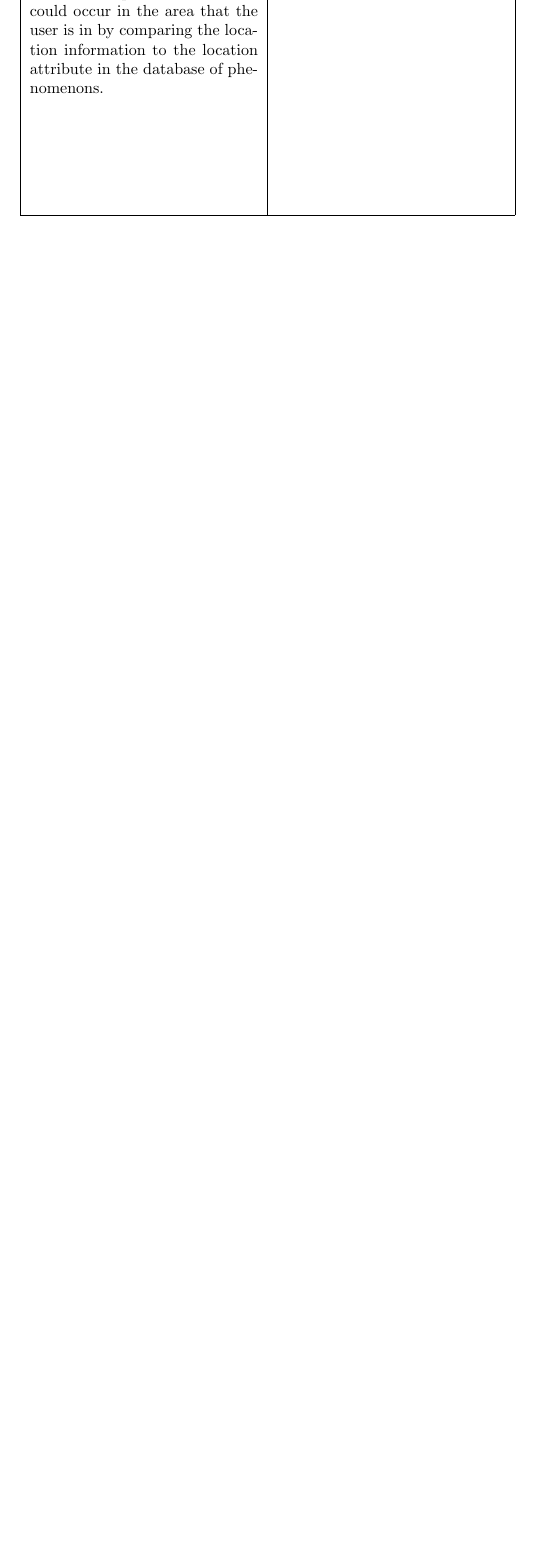
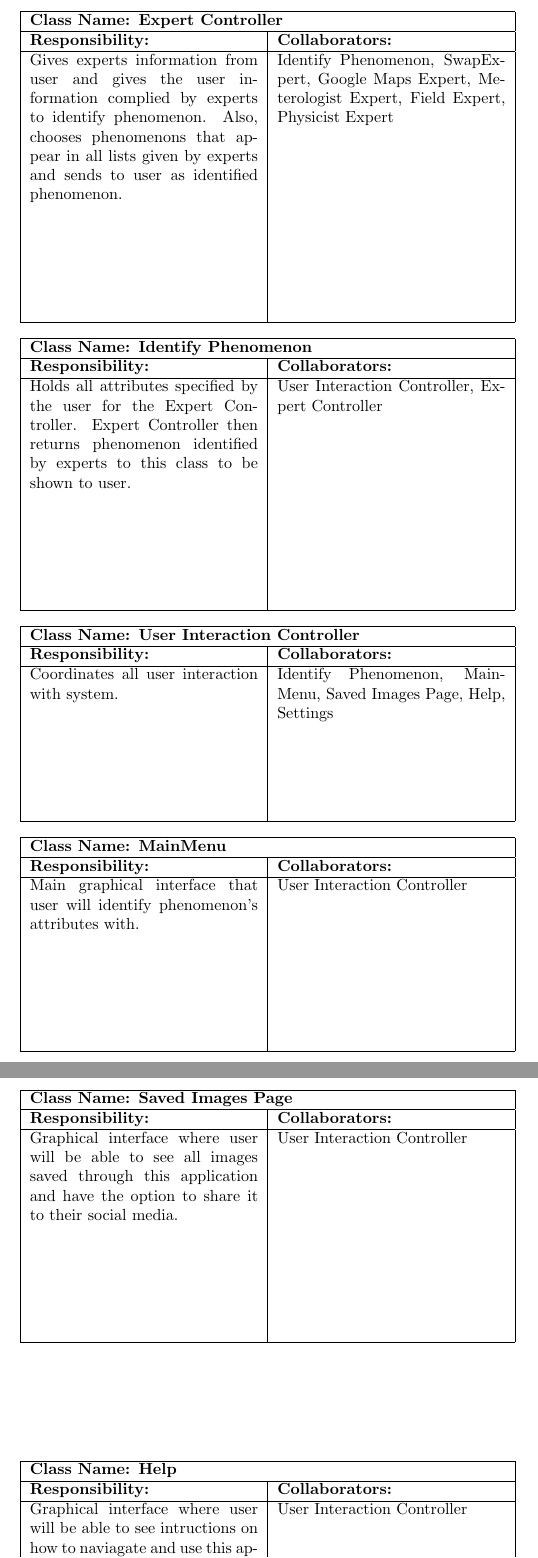
Before and after one commit to KevinHardy-Cooper/SFWRENG3A04, a LaTeX document (SE3A04_D2_Template.tex): part of page 6 of 6 before the commit and two parts of pages 8 and 9 of 9 after it, the two joined at a grey line, cut at the place of the change, the shorter picture padded with empty space. Compiled offline with pdfLaTeX.

Commit message:
changes to crc

```diff
--- a/SE3A04_D2_Template.tex
+++ b/SE3A04_D2_Template.tex
@@ -197,4 +202,3 @@ This section should contain all of your CRC cards.
 		\hline
 		\textbf{Responsibility:} & \textbf{Collaborators:} \\
 		\hline
-		Determines users location to create list of phenomenons that could occur in the area that the user is in by comparing the location information to the location attribute in the database of phenomenons.\vspace{1in} & Database, Controller\\
@@ -200,0 +249,63 @@ This section should contain all of your CRC cards.
+	\begin{table}[ht]
+		\centering
+		\begin{tabular}{|p{5cm}|p{5cm}|}
+		\hline
+		 \multicolumn{2}{|l|}{\textbf{Class Name: Expert Controller}} \\
+		\hline
+		\textbf{Responsibility:} & \textbf{Collaborators:} \\
+		\hline
+		Gives experts information from user and gives the user information complied by experts to identify phenomenon. Also, chooses phenomenons that appear in all lists given by experts and sends to user as identified phenomenon. \vspace{1in} & Identify Phenomenon, SwapExpert, Google Maps Expert, Meterologist Expert, Field Expert, Physicist Expert\\
+		\hline
+		\end{tabular}
+	\end{table}
+
+	\begin{table}[ht]
+		\centering
+		\begin{tabular}{|p{5cm}|p{5cm}|}
+		\hline
+		 \multicolumn{2}{|l|}{\textbf{Class Name: Identify Phenomenon}} \\
+		\hline
+		\textbf{Responsibility:} & \textbf{Collaborators:} \\
+		\hline
+		Holds all attributes specified by the user for the Expert Controller. Expert Controller then returns phenomenon identified by experts to this class to be shown to user. \vspace{1in} & User Interaction Controller, Expert Controller\\
+		\hline
+		\end{tabular}
+	\end{table}
+
+	\begin{table}[ht]
+		\centering
+		\begin{tabular}{|p{5cm}|p{5cm}|}
+		\hline
+		 \multicolumn{2}{|l|}{\textbf{Class Name: User Interaction Controller}} \\
+		\hline
+		\textbf{Responsibility:} & \textbf{Collaborators:} \\
+		\hline
+		 Coordinates all user interaction with system. \vspace{1in} & Identify Phenomenon, MainMenu, Saved Images Page, Help, Settings \\
+		\hline
+		\end{tabular}
+	\end{table}
+
+	\begin{table}[ht]
+		\centering
+		\begin{tabular}{|p{5cm}|p{5cm}|}
+		\hline
+		 \multicolumn{2}{|l|}{\textbf{Class Name: MainMenu}} \\
+		\hline
+		\textbf{Responsibility:} & \textbf{Collaborators:} \\
+		\hline
+		Main graphical interface that user will identify phenomenon's attributes with. \vspace{1in} & User Interaction Controller \\
+		\hline
+		\end{tabular}
+	\end{table}
+
+	\begin{table}[ht]
+		\centering
+		\begin{tabular}{|p{5cm}|p{5cm}|}
+		\hline
+		 \multicolumn{2}{|l|}{\textbf{Class Name: Saved Images Page}} \\
+		\hline
+		\textbf{Responsibility:} & \textbf{Collaborators:} \\
+		\hline
+		Graphical interface where user will be able to see all images saved through this application and have the option to share it to their social media. \vspace{1in} & User Interaction Controller\\
+		\hline
+		\end{tabular}
@@ -200,0 +317,8 @@ This section should contain all of your CRC cards.
+		\hline
+		 \multicolumn{2}{|l|}{\textbf{Class Name: Help}} \\
+		\hline
+		\textbf{Responsibility:} & \textbf{Collaborators:} \\
+		\hline
+		Graphical interface where user will be able to see intructions on how to naviagate and use this application. \vspace{1in} & User Interaction Controller\\
+		\hline
+		\end{tabular}
```
Also changed, not shown: SE3A04_D2_Template.tex (87 more changed lines).
